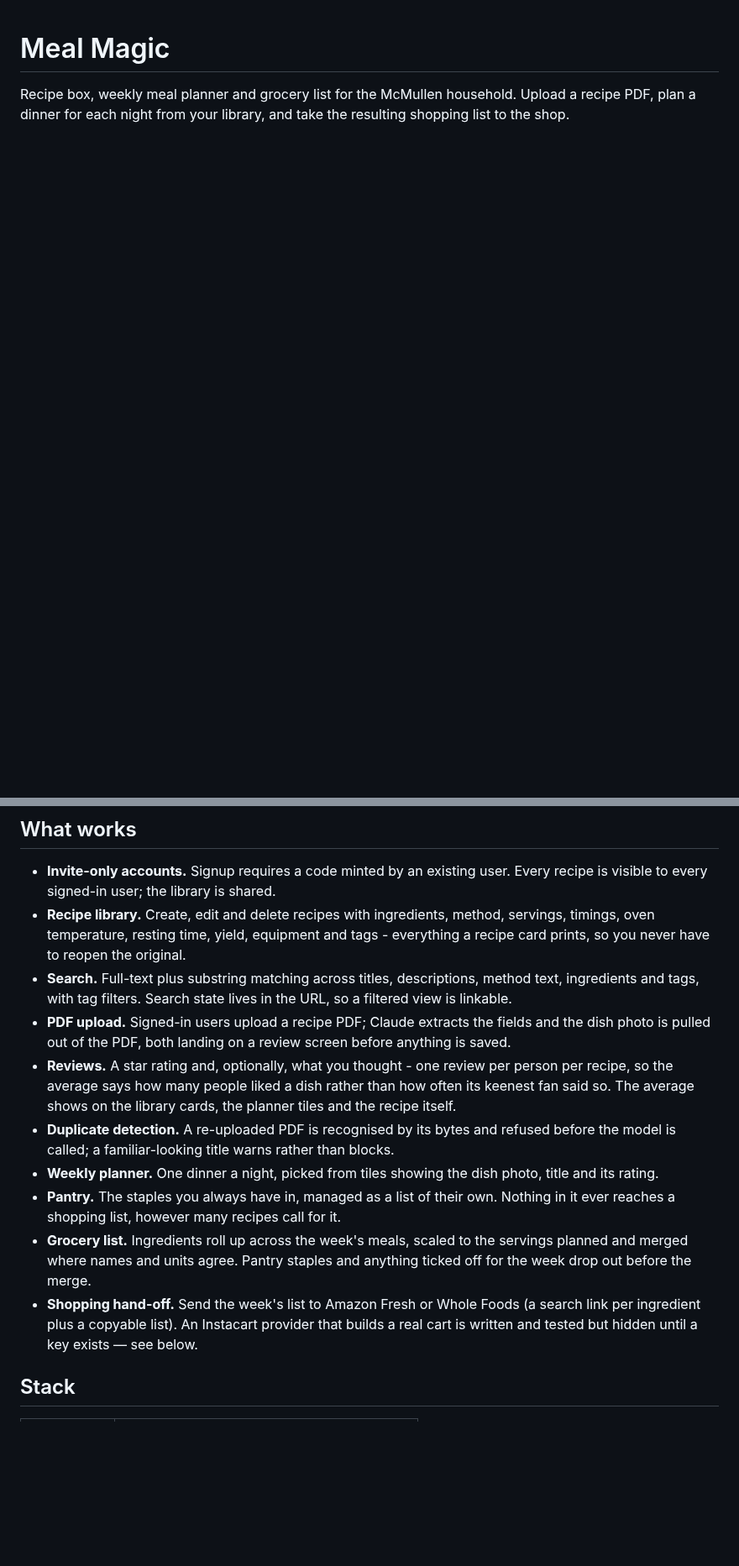
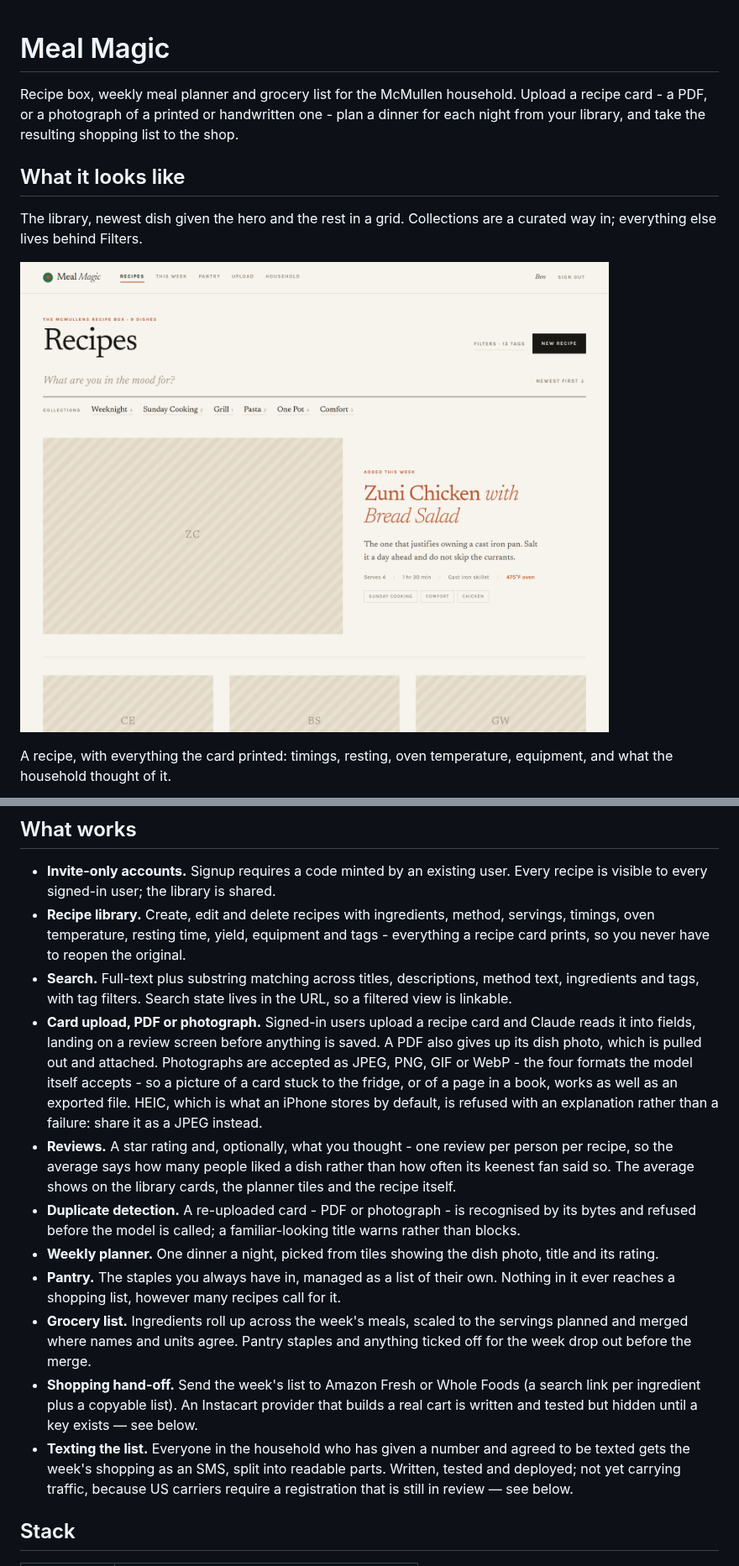
Before and after one commit to benmcosker/mcmullen-meal-magic, a Markdown page: README.md, 2 parts joined by grey strips. Shown at 84% size. Rendered like a GitHub page; pictures changed too: docs/screenshots/recipes.png (added); blank space fills up the shorter version.

```diff
--- a/README.md
+++ b/README.md
@@ -1,5 +1,17 @@
 # Meal Magic
 
 Recipe box, weekly meal planner and grocery list for the McMullen household.
-Upload a recipe PDF, plan a dinner for each night from your library, and take
-the resulting shopping list to the shop.
+Upload a recipe card - a PDF, or a photograph of a printed or handwritten one -
+plan a dinner for each night from your library, and take the resulting shopping
+list to the shop.
+
+## What it looks like
+
+The library, newest dish given the hero and the rest in a grid. Collections are
+a curated way in; everything else lives behind Filters.
+
+![The recipe library](docs/screenshots/recipes.png)
+
+A recipe, with everything the card printed: timings, resting, oven temperature,
+equipment, and what the household thought of it.
+
@@ -14,16 +39,21 @@ the resulting shopping list to the shop.
 - **Search.** Full-text plus substring matching across titles, descriptions,
   method text, ingredients and tags, with tag filters. Search state lives in the
   URL, so a filtered view is linkable.
-- **PDF upload.** Signed-in users upload a recipe PDF; Claude extracts the
-  fields and the dish photo is pulled out of the PDF, both landing on a review
-  screen before anything is saved.
+- **Card upload, PDF or photograph.** Signed-in users upload a recipe card and
+  Claude reads it into fields, landing on a review screen before anything is
+  saved. A PDF also gives up its dish photo, which is pulled out and attached.
+  Photographs are accepted as JPEG, PNG, GIF or WebP - the four formats the
+  model itself accepts - so a picture of a card stuck to the fridge, or of a
+  page in a book, works as well as an exported file. HEIC, which is what an
+  iPhone stores by default, is refused with an explanation rather than a
+  failure: share it as a JPEG instead.
 - **Reviews.** A star rating and, optionally, what you thought - one review per
   person per recipe, so the average says how many people liked a dish rather
   than how often its keenest fan said so. The average shows on the library
   cards, the planner tiles and the recipe itself.
-- **Duplicate detection.** A re-uploaded PDF is recognised by its bytes and
-  refused before the model is called; a familiar-looking title warns rather
-  than blocks.
+- **Duplicate detection.** A re-uploaded card - PDF or photograph - is
+  recognised by its bytes and refused before the model is called; a
+  familiar-looking title warns rather than blocks.
 - **Weekly planner.** One dinner a night, picked from tiles showing the dish
   photo, title and its rating.
 - **Pantry.** The staples you always have in, managed as a list of their own.
@@ -35,6 +65,10 @@ the resulting shopping list to the shop.
   search link per ingredient plus a copyable list). An Instacart provider that
   builds a real cart is written and tested but hidden until a key exists — see
   below.
+- **Texting the list.** Everyone in the household who has given a number and
+  agreed to be texted gets the week's shopping as an SMS, split into readable
+  parts. Written, tested and deployed; not yet carrying traffic, because US
+  carriers require a registration that is still in review — see below.
 
 ## Stack
 
```
Also changed, not shown: other parts of README.md (+75 -15 lines), docs/screenshots/household.png (added), docs/screenshots/pantry.png (added), docs/screenshots/planner.png (added), docs/screenshots/recipe.png (added), docs/screenshots/upload.png (added).
